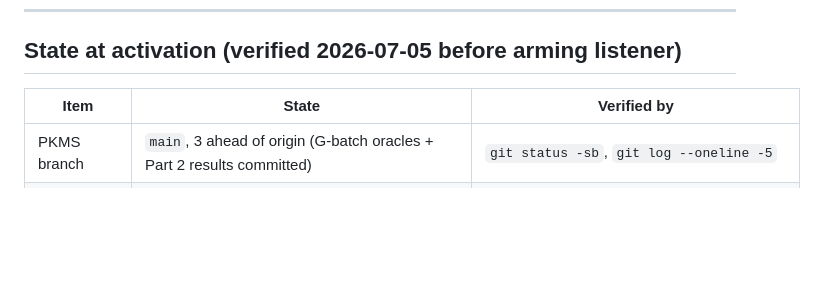
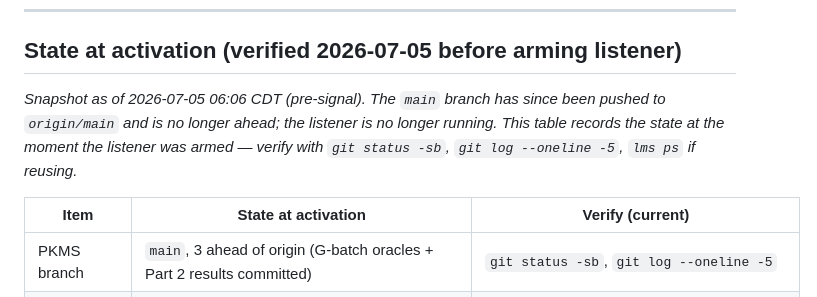
Before and after one commit to asmartin-ai/pkms, a Markdown page: bakeoff/part2/phase1-runbook.md, the part around the change. Drawn GitHub-style; blank space fills up the shorter version.

Commit message:
harvest PART 7: reconcile stale SHAs/volatile state in NEXT.md + runbook

```diff
--- a/bakeoff/part2/phase1-runbook.md
+++ b/bakeoff/part2/phase1-runbook.md
@@ -12,7 +12,12 @@ done via ntfy topic `kenja-bench-r7k2q9`.*
 
 ## State at activation (verified 2026-07-05 before arming listener)
 
-| Item | State | Verified by |
+*Snapshot as of 2026-07-05 06:06 CDT (pre-signal). The `main` branch has since
+been pushed to `origin/main` and is no longer ahead; the listener is no longer
+running. This table records the state at the moment the listener was armed —
+verify with `git status -sb`, `git log --oneline -5`, `lms ps` if reusing.*
+
+| Item | State at activation | Verify (current) |
 |---|---|---|
 | PKMS branch | `main`, 3 ahead of origin (G-batch oracles + Part 2 results committed) | `git status -sb`, `git log --oneline -5` |
 | Test baseline | **222 passed, 4 RED** (G1, G2, G3×2 oracles) | `.venv/Scripts/python.exe -m pytest tests/ -q` |
```
Also changed, not shown: NEXT.md (+10 -10 lines).
